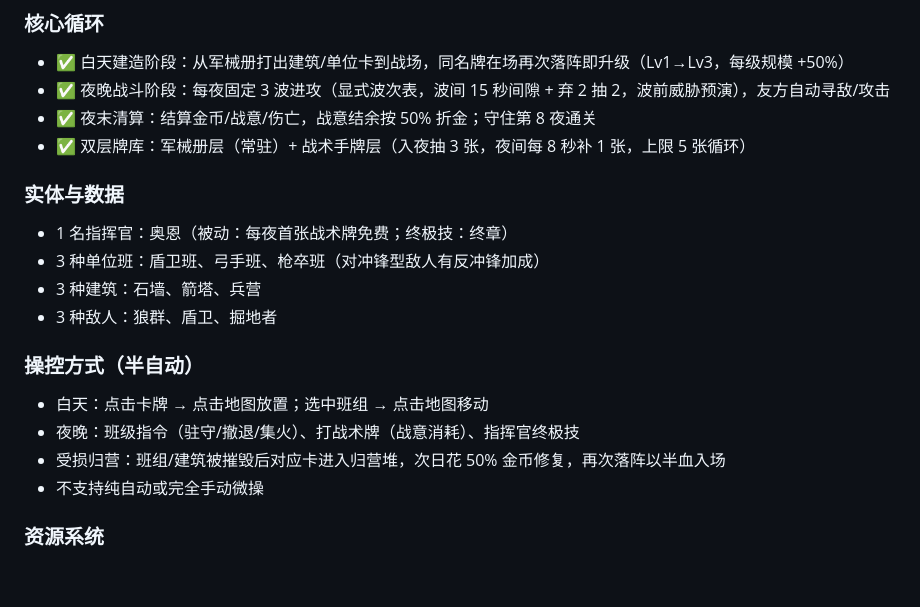
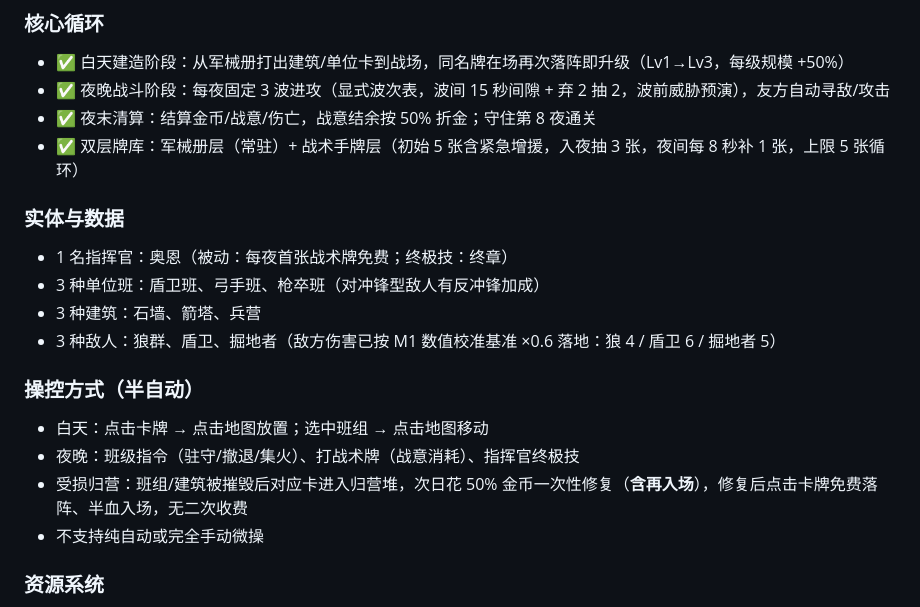
Before and after one commit to Tan00716/DoubauDev, a Markdown page: game/README.md, the part around the change. Drawn GitHub-style; blank space fills up the shorter version.

Commit message:
feat(M1-finalize): update game/README.md

```diff
--- a/game/README.md
+++ b/game/README.md
@@ -60,18 +60,18 @@ src/
 - ✅ 白天建造阶段：从军械册打出建筑/单位卡到战场，同名牌在场再次落阵即升级（Lv1→Lv3，每级规模 +50%）
 - ✅ 夜晚战斗阶段：每夜固定 3 波进攻（显式波次表，波间 15 秒间隙 + 弃 2 抽 2，波前威胁预演），友方自动寻敌/攻击
 - ✅ 夜末清算：结算金币/战意/伤亡，战意结余按 50% 折金；守住第 8 夜通关
-- ✅ 双层牌库：军械册层（常驻）+ 战术手牌层（入夜抽 3 张，夜间每 8 秒补 1 张，上限 5 张循环）
+- ✅ 双层牌库：军械册层（常驻）+ 战术手牌层（初始 5 张含紧急增援，入夜抽 3 张，夜间每 8 秒补 1 张，上限 5 张循环）
 
 ### 实体与数据
 - 1 名指挥官：奥恩（被动：每夜首张战术牌免费；终极技：终章）
 - 3 种单位班：盾卫班、弓手班、枪卒班（对冲锋型敌人有反冲锋加成）
 - 3 种建筑：石墙、箭塔、兵营
-- 3 种敌人：狼群、盾卫、掘地者
+- 3 种敌人：狼群、盾卫、掘地者（敌方伤害已按 M1 数值校准基准 ×0.6 落地：狼 4 / 盾卫 6 / 掘地者 5）
 
 ### 操控方式（半自动）
 - 白天：点击卡牌 → 点击地图放置；选中班组 → 点击地图移动
 - 夜晚：班级指令（驻守/撤退/集火）、打战术牌（战意消耗）、指挥官终极技
-- 受损归营：班组/建筑被摧毁后对应卡进入归营堆，次日花 50% 金币修复，再次落阵以半血入场
+- 受损归营：班组/建筑被摧毁后对应卡进入归营堆，次日花 50% 金币一次性修复（**含再入场**），修复后点击卡牌免费落阵、半血入场，无二次收费
 - 不支持纯自动或完全手动微操
 
 ### 资源系统
```
